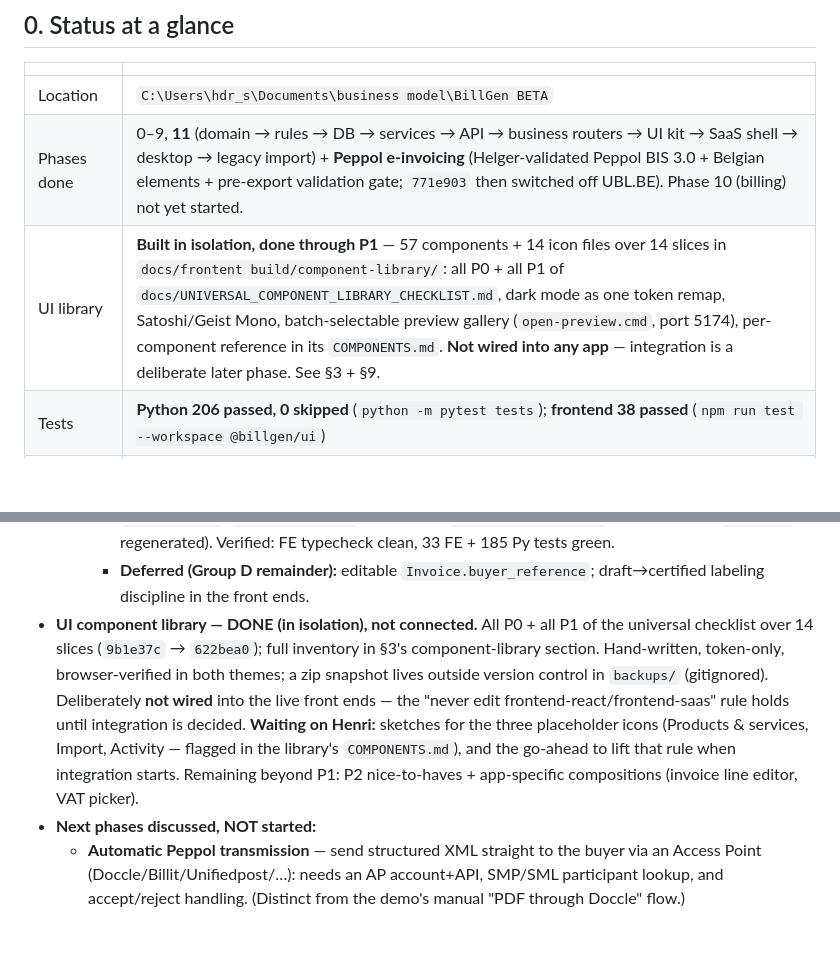
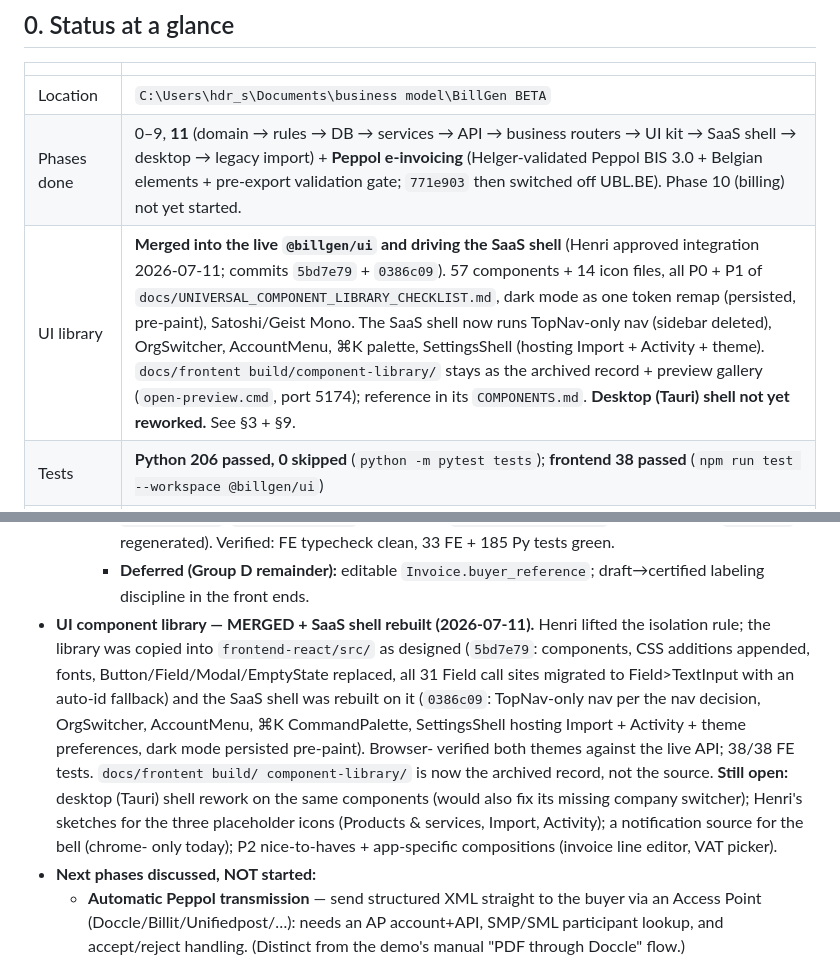
Before and after one commit to henrldrs/billgen, a Markdown page: HANDOFF.md, 2 parts joined by grey strips. Rendered like a GitHub page; blank space fills up the shorter version.

Commit message:
docs: HANDOFF - UI library merged, SaaS shell rebuilt (desktop shell still open)

```diff
--- a/HANDOFF.md
+++ b/HANDOFF.md
@@ -12,7 +12,7 @@ Read this instead of re-deriving context.
 |---|---|
 | Location | `C:\Users\hdr_s\Documents\business model\BillGen BETA` |
 | Phases done | 0–9, **11** (domain → rules → DB → services → API → business routers → UI kit → SaaS shell → desktop → legacy import) + **Peppol e-invoicing** (Helger-validated Peppol BIS 3.0 + Belgian elements + pre-export validation gate; `771e903` then switched off UBL.BE). Phase 10 (billing) not yet started. |
-| UI library | **Built in isolation, done through P1** — 57 components + 14 icon files over 14 slices in `docs/frontent build/component-library/`: all P0 + all P1 of `docs/UNIVERSAL_COMPONENT_LIBRARY_CHECKLIST.md`, dark mode as one token remap, Satoshi/Geist Mono, batch-selectable preview gallery (`open-preview.cmd`, port 5174), per-component reference in its `COMPONENTS.md`. **Not wired into any app** — integration is a deliberate later phase. See §3 + §9. |
+| UI library | **Merged into the live `@billgen/ui` and driving the SaaS shell** (Henri approved integration 2026-07-11; commits `5bd7e79` + `0386c09`). 57 components + 14 icon files, all P0 + P1 of `docs/UNIVERSAL_COMPONENT_LIBRARY_CHECKLIST.md`, dark mode as one token remap (persisted, pre-paint), Satoshi/Geist Mono. The SaaS shell now runs TopNav-only nav (sidebar deleted), OrgSwitcher, AccountMenu, ⌘K palette, SettingsShell (hosting Import + Activity + theme). `docs/frontent build/component-library/` stays as the archived record + preview gallery (`open-preview.cmd`, port 5174); reference in its `COMPONENTS.md`. **Desktop (Tauri) shell not yet reworked.** See §3 + §9. |
 | Tests | **Python 206 passed, 0 skipped** (`python -m pytest tests`); **frontend 38 passed** (`npm run test --workspace @billgen/ui`) |
 | Git | local only, **not pushed**. One commit + tag per phase (`phase-4` … `phase-9b`); later work (import, polish, peppol) committed on `main` without tags. Branch `main`. |
 | PDF engine | **Headless Chromium via Playwright** (primary, cross-platform incl. Windows/desktop) with **WeasyPrint** as a fallback for the Docker/SaaS image. Setup on a fresh box: `pip install playwright` then `python -m playwright install chromium`. Without any engine, `/pdf` returns a clean 503. Free-tier PDFs carry a subtle "Made with BillGen" footer + logo. |
@@ -407,16 +407,20 @@ build`).
       typecheck clean, 33 FE + 185 Py tests green.
     - **Deferred (Group D remainder):** editable `Invoice.buyer_reference`;
       draft→certified labeling discipline in the front ends.
-- **UI component library — DONE (in isolation), not connected.** All P0 + all P1
-  of the universal checklist over 14 slices (`9b1e37c` → `622bea0`); full inventory
-  in §3's component-library section. Hand-written, token-only, browser-verified in
-  both themes; a zip snapshot lives outside version control in `backups/`
-  (gitignored). Deliberately **not wired** into the live front ends — the "never
-  edit frontend-react/frontend-saas" rule holds until integration is decided.
-  **Waiting on Henri:** sketches for the three placeholder icons (Products &
-  services, Import, Activity — flagged in the library's `COMPONENTS.md`), and the
-  go-ahead to lift that rule when integration starts. Remaining beyond P1: P2
-  nice-to-haves + app-specific compositions (invoice line editor, VAT picker).
+- **UI component library — MERGED + SaaS shell rebuilt (2026-07-11).** Henri lifted
+  the isolation rule; the library was copied into `frontend-react/src/` as designed
+  (`5bd7e79`: components, CSS additions appended, fonts, Button/Field/Modal/EmptyState
+  replaced, all 31 Field call sites migrated to Field>TextInput with an auto-id
+  fallback) and the SaaS shell was rebuilt on it (`0386c09`: TopNav-only nav per the
+  nav decision, OrgSwitcher, AccountMenu, ⌘K CommandPalette, SettingsShell hosting
+  Import + Activity + theme preferences, dark mode persisted pre-paint). Browser-
+  verified both themes against the live API; 38/38 FE tests. `docs/frontent build/
+  component-library/` is now the archived record, not the source.
+  **Still open:** desktop (Tauri) shell rework on the same components (would also fix
+  its missing company switcher); Henri's sketches for the three placeholder icons
+  (Products & services, Import, Activity); a notification source for the bell (chrome-
+  only today); P2 nice-to-haves + app-specific compositions (invoice line editor,
+  VAT picker).
 - **Next phases discussed, NOT started:**
   - **Automatic Peppol transmission** — send structured XML straight to the buyer
     via an Access Point (Doccle/Billit/Unifiedpost/…): needs an AP account+API,
```
Also changed, not shown: docs/HANDOFF.md (+15 -11 lines).
